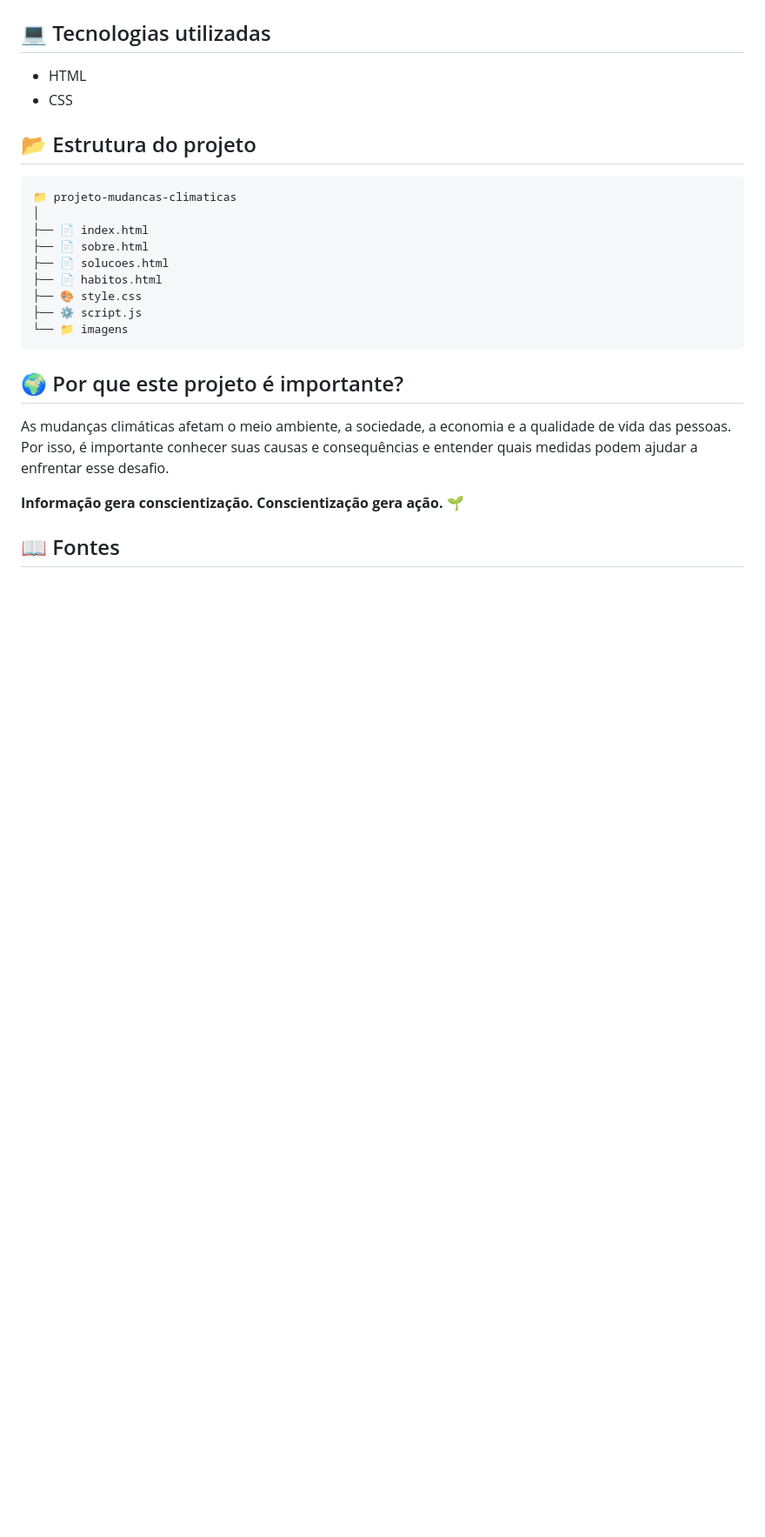
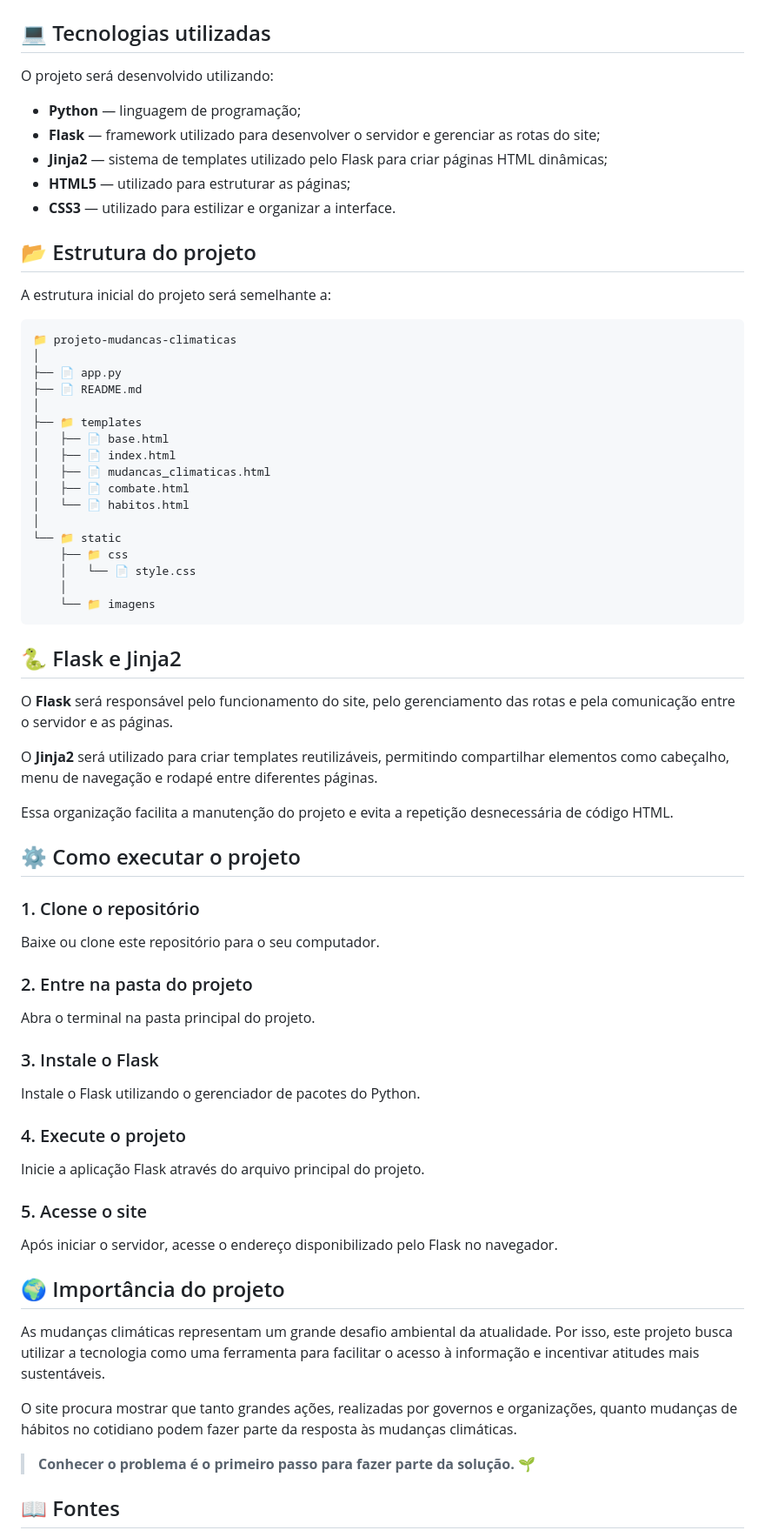
Before and after one commit to Vaichulonis/-LTIMO-PROJETO-VERDADEIRO, a Markdown page: README.md, the part around one of its changes. Shown at 87% size. GitHub-like rendering; blank space fills up the shorter version.

````diff
--- a/README.md
+++ b/README.md
@@ -56,28 +62,75 @@ O principal objetivo do projeto é **aumentar o conhecimento sobre as mudanças
 
 ## 💻 Tecnologias utilizadas
 
-* HTML
-* CSS
+O projeto será desenvolvido utilizando:
+
+* **Python** — linguagem de programação;
+* **Flask** — framework utilizado para desenvolver o servidor e gerenciar as rotas do site;
+* **Jinja2** — sistema de templates utilizado pelo Flask para criar páginas HTML dinâmicas;
+* **HTML5** — utilizado para estruturar as páginas;
+* **CSS3** — utilizado para estilizar e organizar a interface.
 
 ## 📂 Estrutura do projeto
+
+A estrutura inicial do projeto será semelhante a:
 
 ```text
 📁 projeto-mudancas-climaticas
 │
-├── 📄 index.html
-├── 📄 sobre.html
-├── 📄 solucoes.html
-├── 📄 habitos.html
-├── 🎨 style.css
-├── ⚙️ script.js
-└── 📁 imagens
+├── 📄 app.py
+├── 📄 README.md
+│
+├── 📁 templates
+│   ├── 📄 base.html
+│   ├── 📄 index.html
+│   ├── 📄 mudancas_climaticas.html
+│   ├── 📄 combate.html
+│   └── 📄 habitos.html
+│
+└── 📁 static
+    ├── 📁 css
+    │   └── 📄 style.css
+    │
+    └── 📁 imagens
 ```
 
-## 🌍 Por que este projeto é importante?
+## 🐍 Flask e Jinja2
 
-As mudanças climáticas afetam o meio ambiente, a sociedade, a economia e a qualidade de vida das pessoas. Por isso, é importante conhecer suas causas e consequências e entender quais medidas podem ajudar a enfrentar esse desafio.
+O **Flask** será responsável pelo funcionamento do site, pelo gerenciamento das rotas e pela comunicação entre o servidor e as páginas.
 
-**Informação gera conscientização. Conscientização gera ação. 🌱**
+O **Jinja2** será utilizado para criar templates reutilizáveis, permitindo compartilhar elementos como cabeçalho, menu de navegação e rodapé entre diferentes páginas.
+
+Essa organização facilita a manutenção do projeto e evita a repetição desnecessária de código HTML.
+
+## ⚙️ Como executar o projeto
+
+### 1. Clone o repositório
+
+Baixe ou clone este repositório para o seu computador.
+
+### 2. Entre na pasta do projeto
+
+Abra o terminal na pasta principal do projeto.
+
+### 3. Instale o Flask
+
+Instale o Flask utilizando o gerenciador de pacotes do Python.
+
+### 4. Execute o projeto
+
+Inicie a aplicação Flask através do arquivo principal do projeto.
+
+### 5. Acesse o site
+
+Após iniciar o servidor, acesse o endereço disponibilizado pelo Flask no navegador.
+
+## 🌍 Importância do projeto
+
+As mudanças climáticas representam um grande desafio ambiental da atualidade. Por isso, este projeto busca utilizar a tecnologia como uma ferramenta para facilitar o acesso à informação e incentivar atitudes mais sustentáveis.
+
+O site procura mostrar que tanto grandes ações, realizadas por governos e organizações, quanto mudanças de hábitos no cotidiano podem fazer parte da resposta às mudanças climáticas.
+
+> **Conhecer o problema é o primeiro passo para fazer parte da solução. 🌱**
 
 ## 📖 Fontes
 
````
Also changed, not shown: other parts of README.md (+48 -28 lines).
